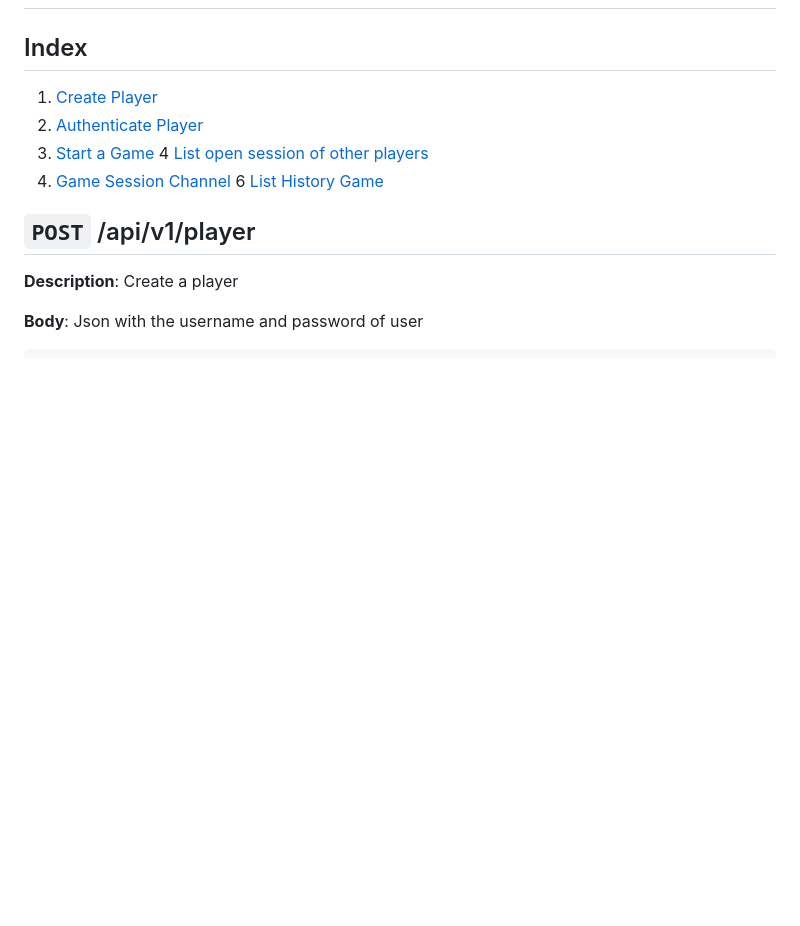
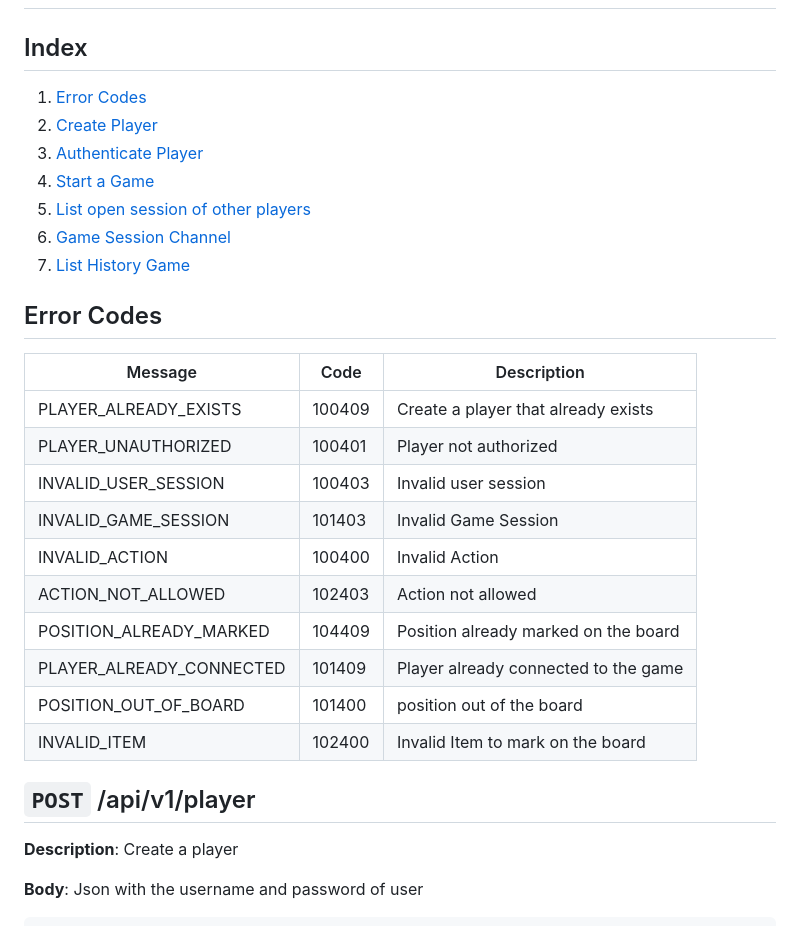
Before and after one commit to iramluism/tic-tac-toe-game, a Markdown page: docs/endpoints.md, the part around the change. GitHub-like rendering; blank space fills up the shorter version.

Commit message:
doc: error codes

```diff
--- a/docs/endpoints.md
+++ b/docs/endpoints.md
@@ -1,12 +1,29 @@
 # API Endpoints
 
 ## Index
-1. [Create Player](#post-apiv1player)
-2. [Authenticate Player](#post-apiv1playerauth)
-3. [Start a Game](#post-apiv1gamesstart)
-4  [List open session of other players](#get-apiv1games)
-5. [Game Session Channel](#websocket-wsgamegame_session_id)
-6  [List History Game](#get-apiv1gameshistory)
+1. [Error Codes](#error-codes)
+2. [Create Player](#post-apiv1player)
+3. [Authenticate Player](#post-apiv1playerauth)
+4. [Start a Game](#post-apiv1gamesstart)
+5.  [List open session of other players](#get-apiv1games)
+6. [Game Session Channel](#websocket-wsgamegame_session_id)
+7.  [List History Game](#get-apiv1gameshistory)
+
+
+## Error Codes
+| Message| Code | Description |
+|-------|-------|-------|
+| PLAYER_ALREADY_EXISTS | 100409 | Create a player that already exists |
+| PLAYER_UNAUTHORIZED | 100401 | Player not authorized |
+| INVALID_USER_SESSION | 100403 | Invalid user session  |
+| INVALID_GAME_SESSION | 101403 | Invalid Game Session |
+| INVALID_ACTION | 100400 | Invalid Action |
+| ACTION_NOT_ALLOWED| 102403 | Action not allowed |
+| POSITION_ALREADY_MARKED| 104409 | Position already marked on the board |
+| PLAYER_ALREADY_CONNECTED| 101409 | Player already connected to the game |
+| POSITION_OUT_OF_BOARD| 101400 | position out of the board |
+| INVALID_ITEM| 102400 | Invalid Item to mark on the board |
+
 
 
 ## `POST` /api/v1/player
```
